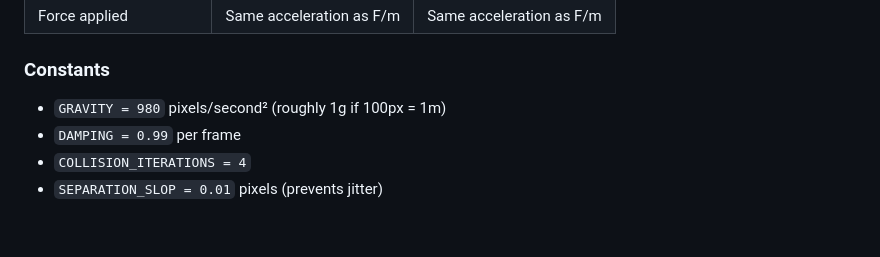
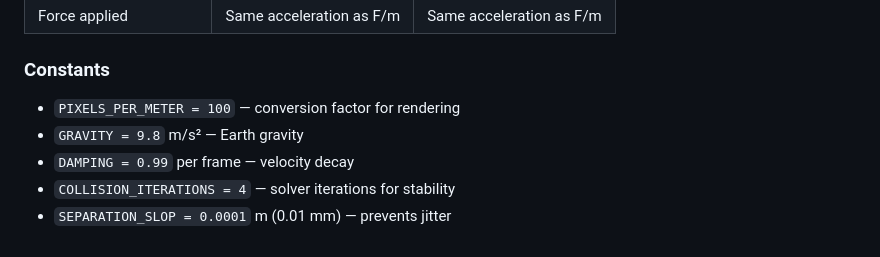
Before and after one commit to aleksejkozin/claude, a Markdown page: CLAUDE.md, the part around one of its changes. Rendered like a GitHub page.

```diff
--- a/CLAUDE.md
+++ b/CLAUDE.md
@@ -212,7 +235,8 @@ When you drag a block, blocks resting on top should move with it:
 
 ### Constants
 
-- `GRAVITY = 980` pixels/second² (roughly 1g if 100px = 1m)
-- `DAMPING = 0.99` per frame
-- `COLLISION_ITERATIONS = 4`
-- `SEPARATION_SLOP = 0.01` pixels (prevents jitter)
+- `PIXELS_PER_METER = 100` — conversion factor for rendering
+- `GRAVITY = 9.8` m/s² — Earth gravity
+- `DAMPING = 0.99` per frame — velocity decay
+- `COLLISION_ITERATIONS = 4` — solver iterations for stability
+- `SEPARATION_SLOP = 0.0001` m (0.01 mm) — prevents jitter
```
Also changed, not shown: other parts of CLAUDE.md (+38 -15 lines).
